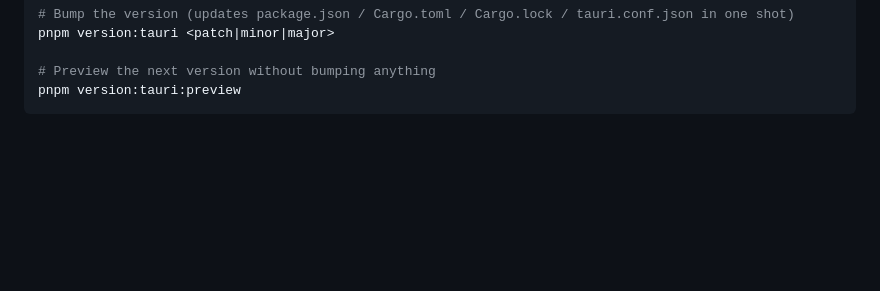
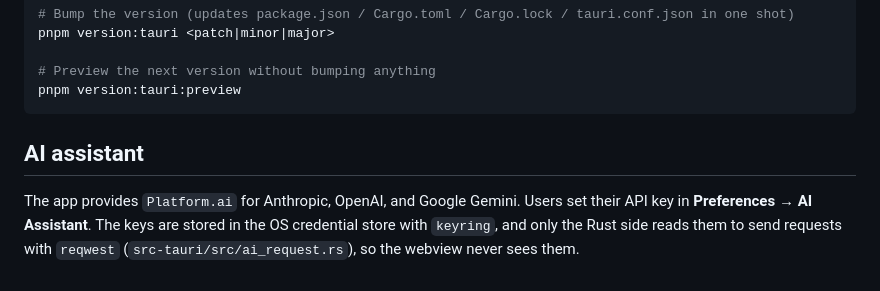
Before and after one commit to t-hamano/mark-bricks, a Markdown page: apps/tauri/README.md, the part around the change. Drawn GitHub-style; blank space fills up the shorter version.

Commit message:
docs(repo): document the ai assistant in the readmes (#320)
Co-authored-by: Claude <noreply@anthropic.com>

````diff
--- a/apps/tauri/README.md
+++ b/apps/tauri/README.md
@@ -22,3 +22,7 @@ pnpm version:tauri <patch|minor|major>
 # Preview the next version without bumping anything
 pnpm version:tauri:preview
 ```
+
+## AI assistant
+
+The app provides `Platform.ai` for Anthropic, OpenAI, and Google Gemini. Users set their API key in **Preferences → AI Assistant**. The keys are stored in the OS credential store with `keyring`, and only the Rust side reads them to send requests with `reqwest` (`src-tauri/src/ai_request.rs`), so the webview never sees them.
````
Also changed, not shown: README.md (+6 -0 lines), packages/editor/README.md (+4 -0 lines), .github/assets/feature-ai-assistant.png (added), 3 other files.
